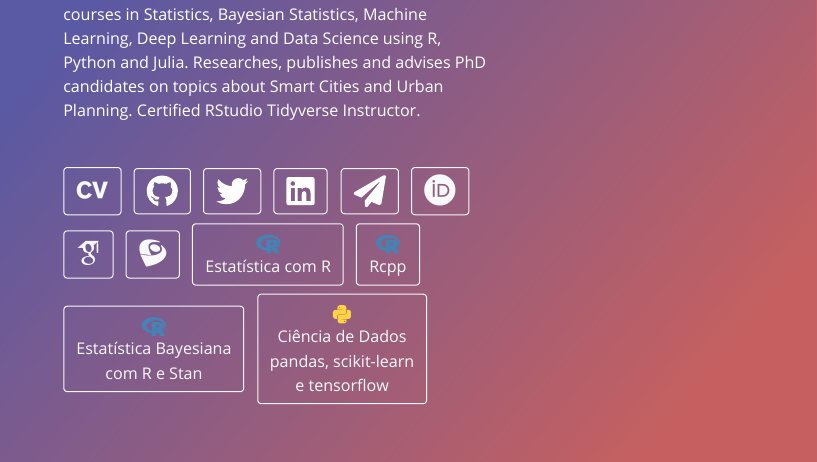
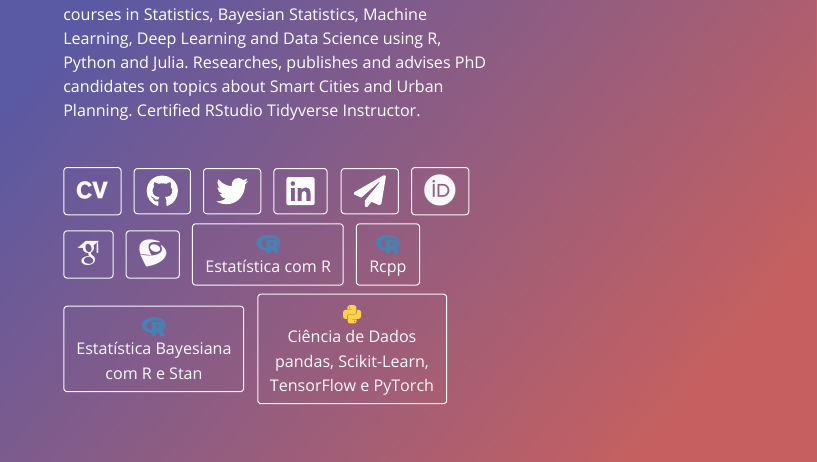
Before and after one commit to storopoli/storopoli.github.io, an R Markdown document (index.Rmd): the page in a window 1100 px wide, from 440 px down. The pictures show the output file index.html that the author committed with the source, opened offline.

Commit message:
updated index ciencia-de-dados

```diff
--- a/index.Rmd
+++ b/index.Rmd
@@ -27,7 +27,7 @@ links:
     url: "https://storopoli.github.io/Rcpp"
   - label: '`r fontawesome::fa("r-project", height = "1.33em", fill="steelblue")`<br>Estatística Bayesiana<br>com R e Stan'
     url: "https://storopoli.github.io/Estatistica-Bayesiana"
-  - label: '`r fontawesome::fa("python", height = "1.33em", fill="#ffd343")`<br>Ciência de Dados<br>pandas, scikit-learn<br>e tensorflow'
+  - label: '`r fontawesome::fa("python", height = "1.33em", fill="#ffd343")`<br>Ciência de Dados<br>pandas, Scikit-Learn,<br>TensorFlow e PyTorch'
     url: "https://storopoli.github.io/ciencia-de-dados/"
 output:
   postcards::onofre
```
Also changed, not shown: index.html.
